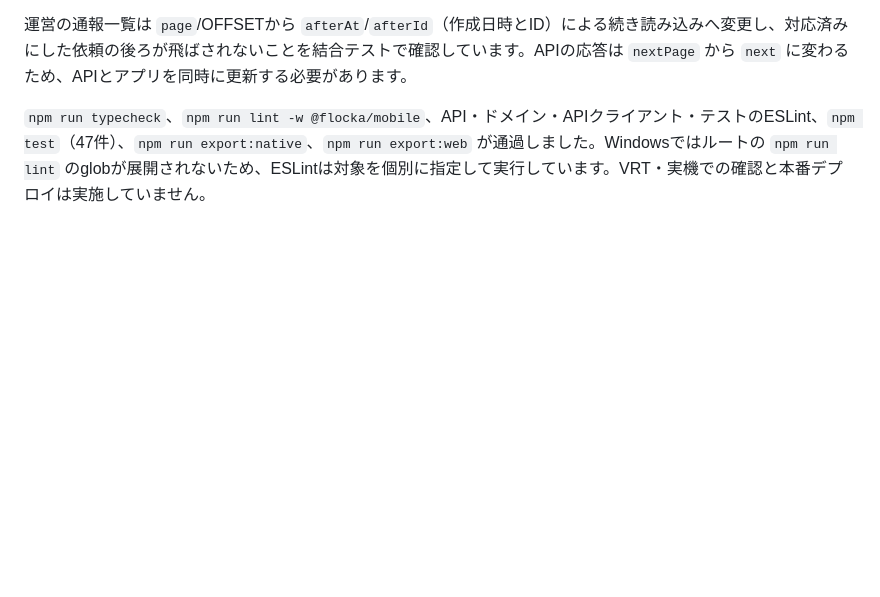
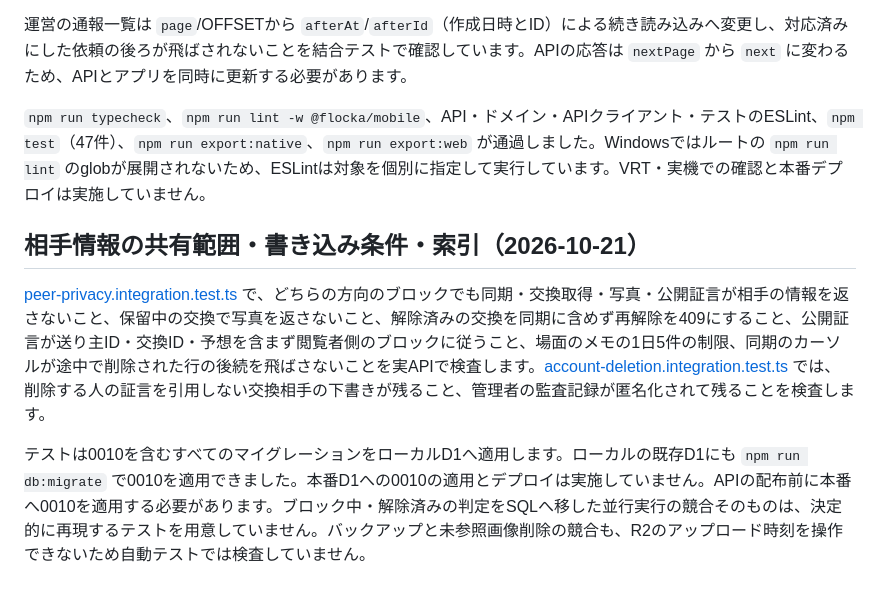
Before and after one commit to kazu3jp/Flocka, a Markdown page: docs/validation.md, the part around the change. GitHub-like rendering; blank space fills up the shorter version.

```diff
--- a/docs/validation.md
+++ b/docs/validation.md
@@ -220,3 +220,9 @@ Expo SDK 57の[対応表](https://docs.expo.dev/versions/v57.0.0/)と、React Na
 運営の通報一覧は `page`/OFFSETから `afterAt`/`afterId`（作成日時とID）による続き読み込みへ変更し、対応済みにした依頼の後ろが飛ばされないことを結合テストで確認しています。APIの応答は `nextPage` から `next` に変わるため、APIとアプリを同時に更新する必要があります。
 
 `npm run typecheck`、`npm run lint -w @flocka/mobile`、API・ドメイン・APIクライアント・テストのESLint、`npm test`（47件）、`npm run export:native`、`npm run export:web` が通過しました。Windowsではルートの `npm run lint` のglobが展開されないため、ESLintは対象を個別に指定して実行しています。VRT・実機での確認と本番デプロイは実施していません。
+
+## 相手情報の共有範囲・書き込み条件・索引（2026-10-21）
+
+[peer-privacy.integration.test.ts](../tests/peer-privacy.integration.test.ts) で、どちらの方向のブロックでも同期・交換取得・写真・公開証言が相手の情報を返さないこと、保留中の交換で写真を返さないこと、解除済みの交換を同期に含めず再解除を409にすること、公開証言が送り主ID・交換ID・予想を含まず閲覧者側のブロックに従うこと、場面のメモの1日5件の制限、同期のカーソルが途中で削除された行の後続を飛ばさないことを実APIで検査します。[account-deletion.integration.test.ts](../tests/account-deletion.integration.test.ts) では、削除する人の証言を引用しない交換相手の下書きが残ること、管理者の監査記録が匿名化されて残ることを検査します。
+
+テストは0010を含むすべてのマイグレーションをローカルD1へ適用します。ローカルの既存D1にも `npm run db:migrate` で0010を適用できました。本番D1への0010の適用とデプロイは実施していません。APIの配布前に本番へ0010を適用する必要があります。ブロック中・解除済みの判定をSQLへ移した並行実行の競合そのものは、決定的に再現するテストを用意していません。バックアップと未参照画像削除の競合も、R2のアップロード時刻を操作できないため自動テストでは検査していません。
```
Also changed, not shown: docs/architecture.md (+19 -2 lines).
